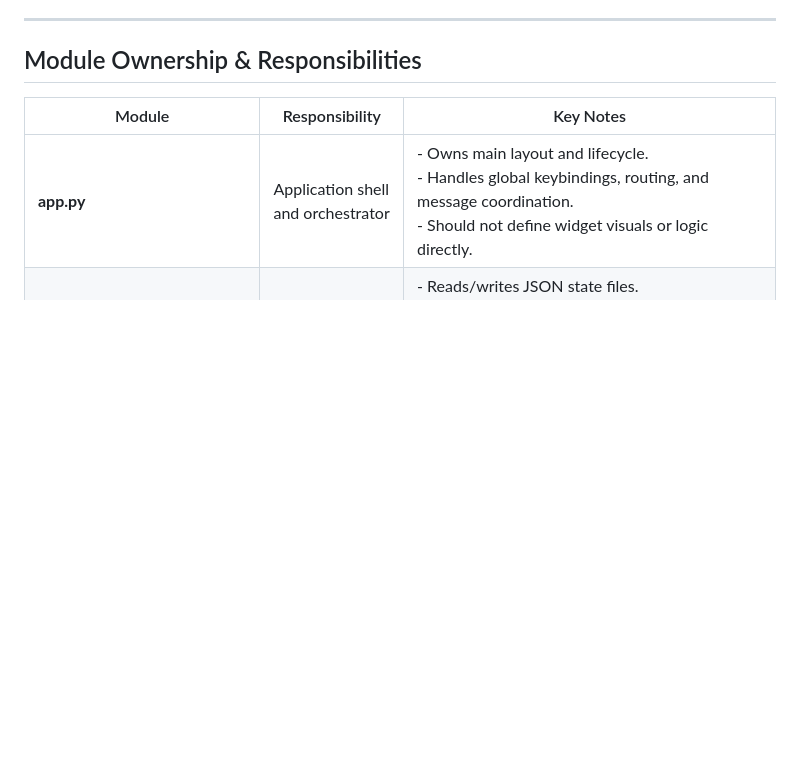
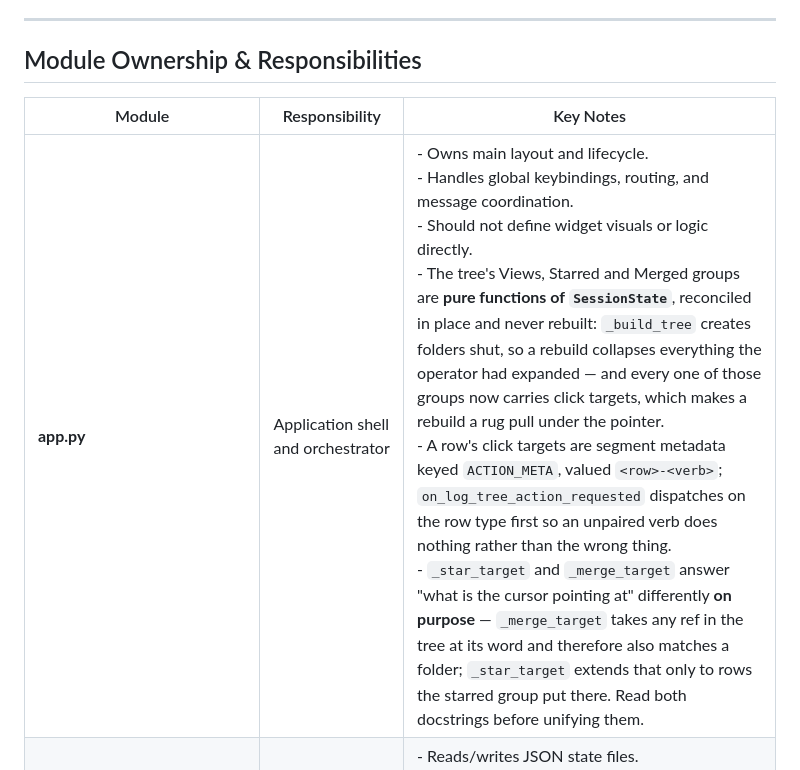
Before and after one commit to r0tifer/Centralized_Log_Viewer, a Markdown page: clv/AGENTS.md, the part around the change. GitHub-like rendering; blank space fills up the shorter version.

Commit message:
Say that the tree's groups are functions of state
And that _star_target and _merge_target disagree about the cursor on purpose —
the blanket rule also matches a folder node, which is why one has it and the
other does not.

Co-Authored-By: Claude Opus 5 <noreply@anthropic.com>

```diff
--- a/clv/AGENTS.md
+++ b/clv/AGENTS.md
@@ -10,7 +10,7 @@ It supplements the **root AGENTS.md** by explaining how each internal component
 
 | Module | Responsibility | Key Notes |
 |--------|----------------|-----------|
-| **app.py** | Application shell and orchestrator | - Owns main layout and lifecycle. <br> - Handles global keybindings, routing, and message coordination. <br> - Should not define widget visuals or logic directly. |
+| **app.py** | Application shell and orchestrator | - Owns main layout and lifecycle. <br> - Handles global keybindings, routing, and message coordination. <br> - Should not define widget visuals or logic directly. <br> - The tree's Views, Starred and Merged groups are **pure functions of `SessionState`**, reconciled in place and never rebuilt: `_build_tree` creates folders shut, so a rebuild collapses everything the operator had expanded — and every one of those groups now carries click targets, which makes a rebuild a rug pull under the pointer. <br> - A row's click targets are segment metadata keyed `ACTION_META`, valued `<row>-<verb>`; `on_log_tree_action_requested` dispatches on the row type first so an unpaired verb does nothing rather than the wrong thing. <br> - `_star_target` and `_merge_target` answer "what is the cursor pointing at" differently **on purpose** — `_merge_target` takes any ref in the tree at its word and therefore also matches a folder; `_star_target` extends that only to rows the starred group put there. Read both docstrings before unifying them. |
 | **storage.py** | State persistence and config IO | - Reads/writes JSON state files. <br> - Provides safe defaults when config is invalid. <br> - Must remain headless (no UI dependencies). <br> - `from_dict` dispatches on the **text** of a field's annotation; changing one silently drops the field on load. |
 | **services/refs.py** | Source identity | - Defines `SourceRef`, the surface CLV requires of a source. <br> - `parse_ref` / `format_ref` are the persistence boundary; `normalize_ref` is the user-input one. See the identity rule below. <br> - Owns `identity` / `ref_key`, the one canonical form. <br> - Two implementations: `Path`, and `RemoteRef` (`ssh:<node>/<path>`). The remote type lives **here, not in the SSH plugin** — `parse_ref` decodes `session.json` before any plugin is imported. It is pure identity and raises rather than performing IO. |
 | **services/config.py** | Settings, and what CLV could not honour | - `[log_viewer]` plus one `[ssh:<name>]` per remote host; per-host settings fall back to the global ones. <br> - Never raises and never goes quiet: a bad section is skipped and recorded as a `ConfigIssue`, which `app.py` prints beside the plugin errors. Own type, not `PluginError` — services may not import plugins. <br> - `enable_ssh` defaults false and gates connecting, not parsing. <br> - **No password option, no sudo option.** Both are refused by name; that absence is the enforcement point for those requirements. |
```
